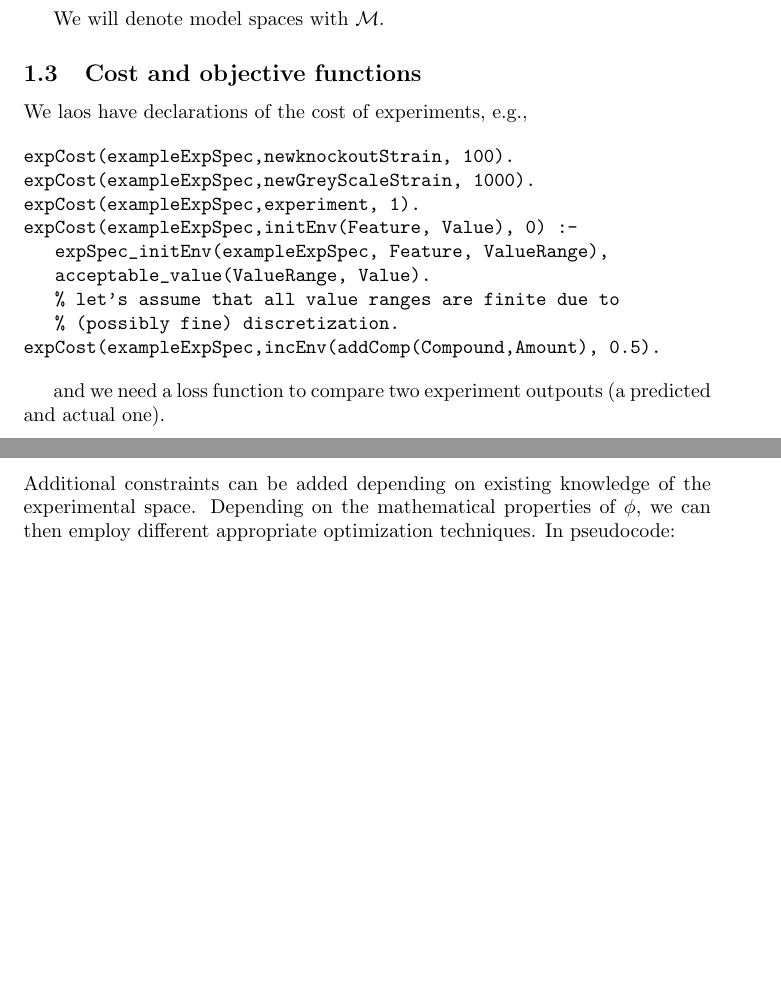
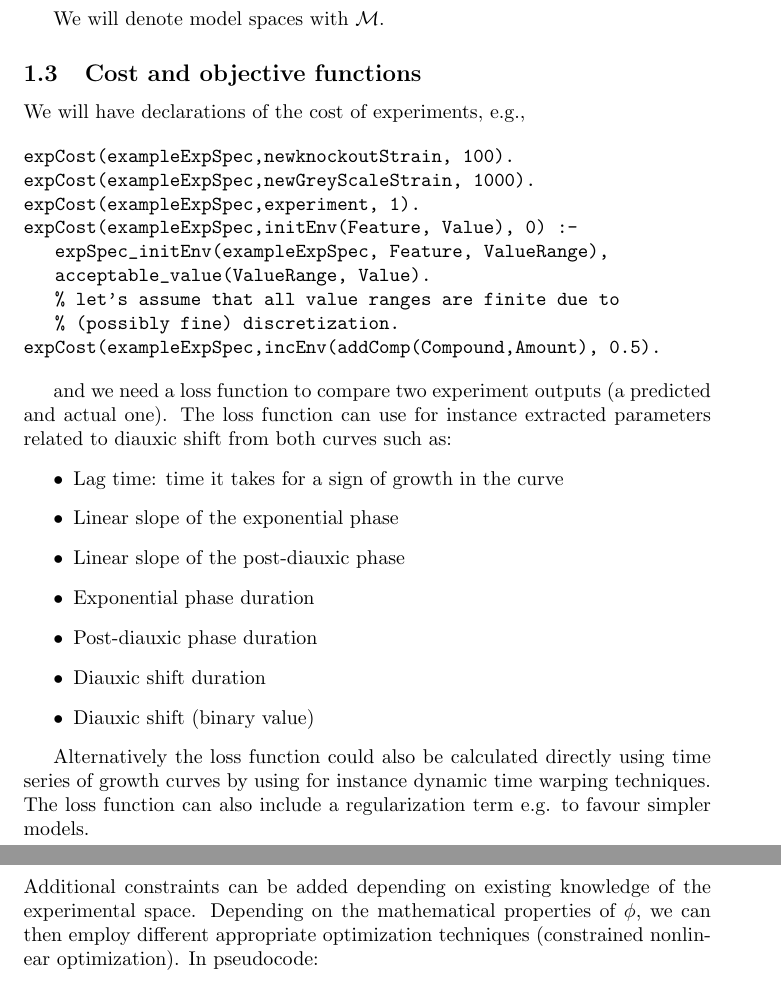
Before and after one commit to alex-sarafianos/AdaLab, a LaTeX document (ml.tex): two parts of pages 3 and 6 of 7, joined at a grey line, cut so that both start at the same text, the shorter picture padded with empty space. Compiled offline with pdfLaTeX.

Commit message:
Added some thoughts on loss function, typos

```diff
--- a/ml.tex
+++ b/ml.tex
@@ -101,7 +101,7 @@ We will denote model spaces with $\modelspace$.
 
 \subsection{Cost and objective functions}
 
-We laos have declarations of the cost of experiments, e.g.,
+We will have declarations of the cost of experiments, e.g.,
 
 \begin{verbatim}
 expCost(exampleExpSpec,newknockoutStrain, 100).
@@ -115,7 +115,20 @@ expCost(exampleExpSpec,initEnv(Feature, Value), 0) :-
 expCost(exampleExpSpec,incEnv(addComp(Compound,Amount), 0.5).
 \end{verbatim}
 
-and we need a loss function to compare two experiment outpouts (a predicted and actual one).
+and we need a loss function to compare two experiment outputs (a predicted and actual one).
+The loss function can use for instance extracted parameters related to diauxic shift from both curves such as:
+\begin{itemize}
+ \item Lag time: time it takes for a sign of growth in the curve
+ \item Linear slope of the exponential phase
+ \item Linear slope of the post-diauxic phase
+ \item Exponential phase duration
+ \item Post-diauxic phase duration
+ \item Diauxic shift duration
+ \item Diauxic shift (binary value)
+\end{itemize}
+
+Alternatively the loss function could also be calculated directly using time series of growth curves by using for instance
+dynamic time warping techniques. The loss function can also include a regularization term e.g. to favour simpler models.
 
 \subsection{Experimental observation database}
 
@@ -245,7 +258,7 @@ and let $c_{i,min}$ and $c_{i,max}$ denote respectively the lower and upper boun
  \end{aligned}
 \end{equation}
 Additional constraints can be added depending on existing knowledge of the experimental space.
-Depending on the mathematical properties of $\phi$, we can then employ different appropriate optimization techniques.
+Depending on the mathematical properties of $\phi$, we can then employ different appropriate optimization techniques (constrained nonlinear optimization).
 In pseudocode:
 \begin{algorithmic}
   \Function{optimal\_selection}{$\expspace$, batchSize, $D$}
```
Also changed, not shown: ml.tex (6 more changed lines).
